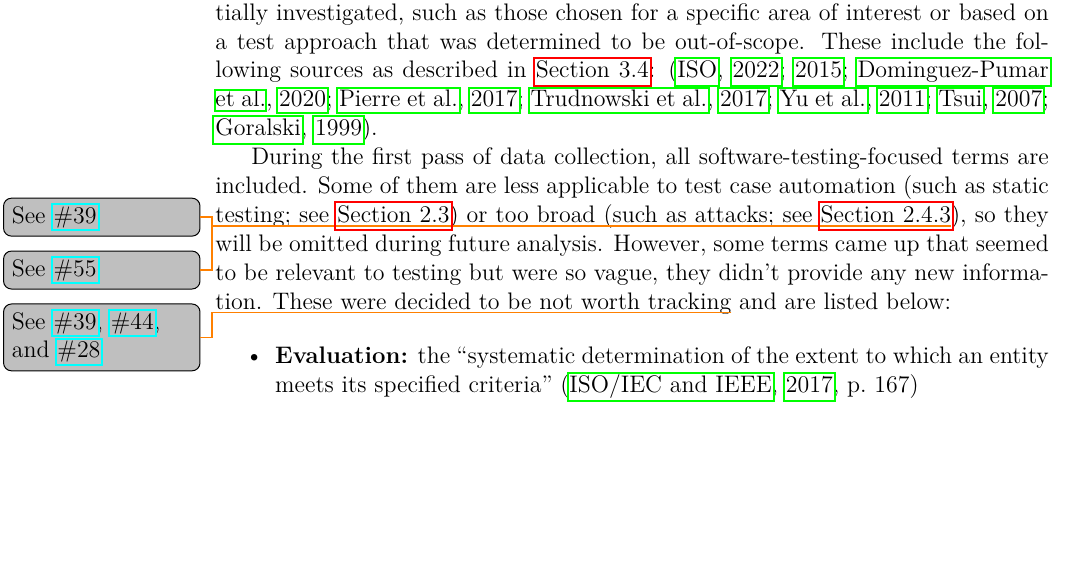
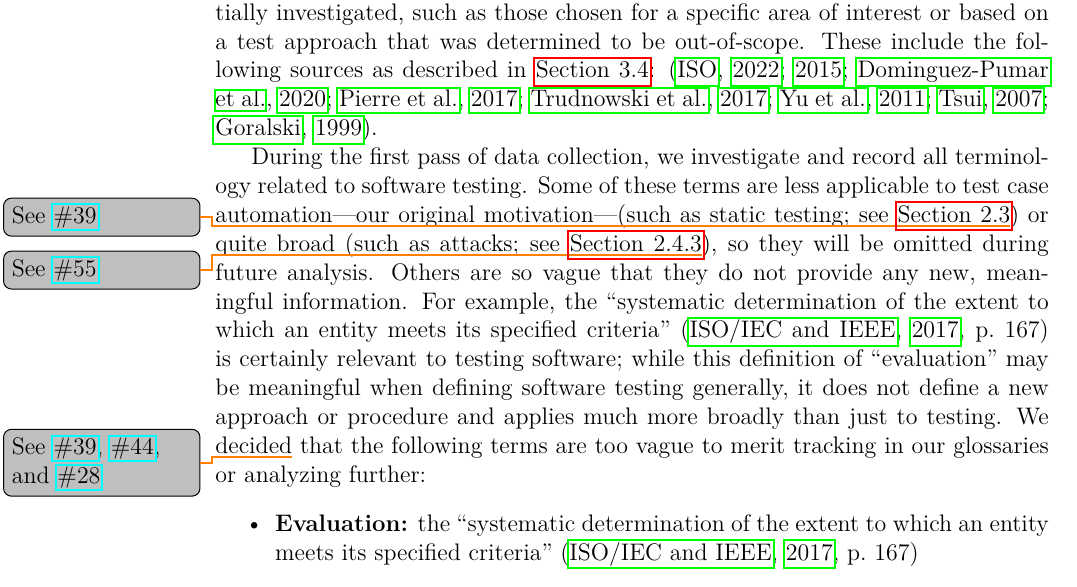
Before and after one commit to samm82/TestingTesting, a LaTeX thesis (thesis.tex, which reads chapters/03_methodology.tex): part of page 51 of 137, cut so that both start at the same text, the shorter picture padded with empty space. The pictures show the PDF file thesis.pdf that the author committed with the source.

Commit message:
Elaborate on criteria for omitting vague terms; #128

```diff
--- a/chapters/03_methodology.tex
+++ b/chapters/03_methodology.tex
@@ -781,16 +781,23 @@ These include the following sources as described in \Cref{undef-terms}:
 \citep{ISO2022,ISO2015,Dominguez-PumarEtAl2020,PierreEtAl2017,
     TrudnowskiEtAl2017,YuEtAl2011,Tsui2007,Goralski1999}.
 
-During the first pass of data collection, all software-testing-focused terms
-are included. Some of them are less applicable to test case automation
-\ifnotpaper (such as static testing; see \Cref{static-test}\thesisissueref{39})
-\fi or too broad\ifnotpaper\ (such as attacks; see \Cref{attacks}%
+During the first pass of data collection, we investigate and record all
+terminology related to software testing. Some of these terms are less
+applicable to test case automation---our original motivation---%
+\ifnotpaper(such as static testing; see \Cref{static-test}%
+\thesisissueref{39})\ \fi%
+or quite broad\ifnotpaper\ (such as attacks; see \Cref{attacks}%
     \thesisissueref{55})\fi, so they will be omitted during future analysis.
 \ifnotpaper
-    However, some terms came up that seemed to be relevant to
-    testing but were so vague, they didn't provide any new information. These were
-    decided to be not worth tracking\thesisissueref{39,44,28} and are listed below:
-
+    Others are so vague that they do not provide any new, meaningful
+    information. For example, the ``systematic determination of the extent to
+    which an entity meets its specified criteria'' \citep[p.~167]{IEEE2017} is
+    certainly relevant to testing software; while this definition of
+    ``evaluation'' may be meaningful when defining software testing generally,
+    it does not define a new approach or procedure and applies much more
+    broadly than just to testing. We decided\thesisissueref{39,44,28} that the
+    following terms are too vague to merit tracking in our glossaries or
+    analyzing further:
     \begin{itemize}
         \item \textbf{Evaluation:} the ``systematic determination of the extent
               to which an entity meets its specified criteria''
```
Also changed, not shown: paper.pdf, thesis.pdf.
